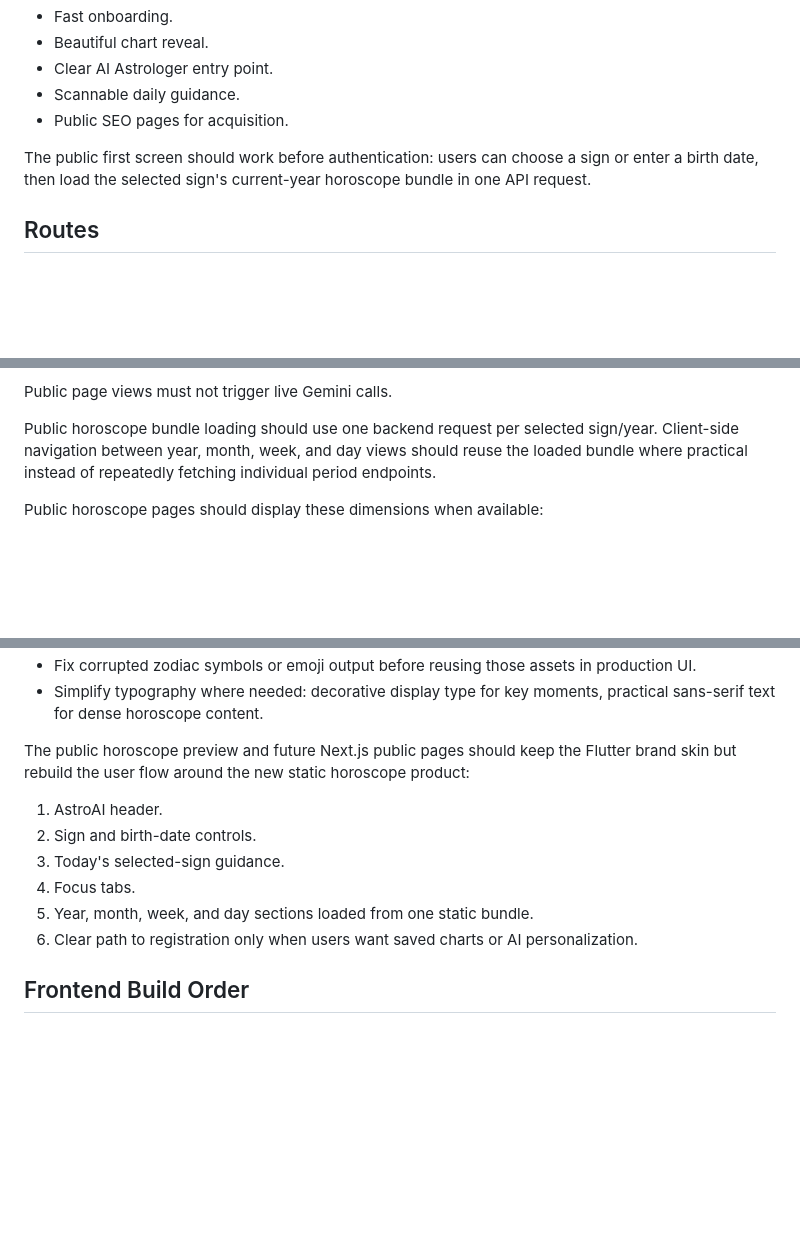
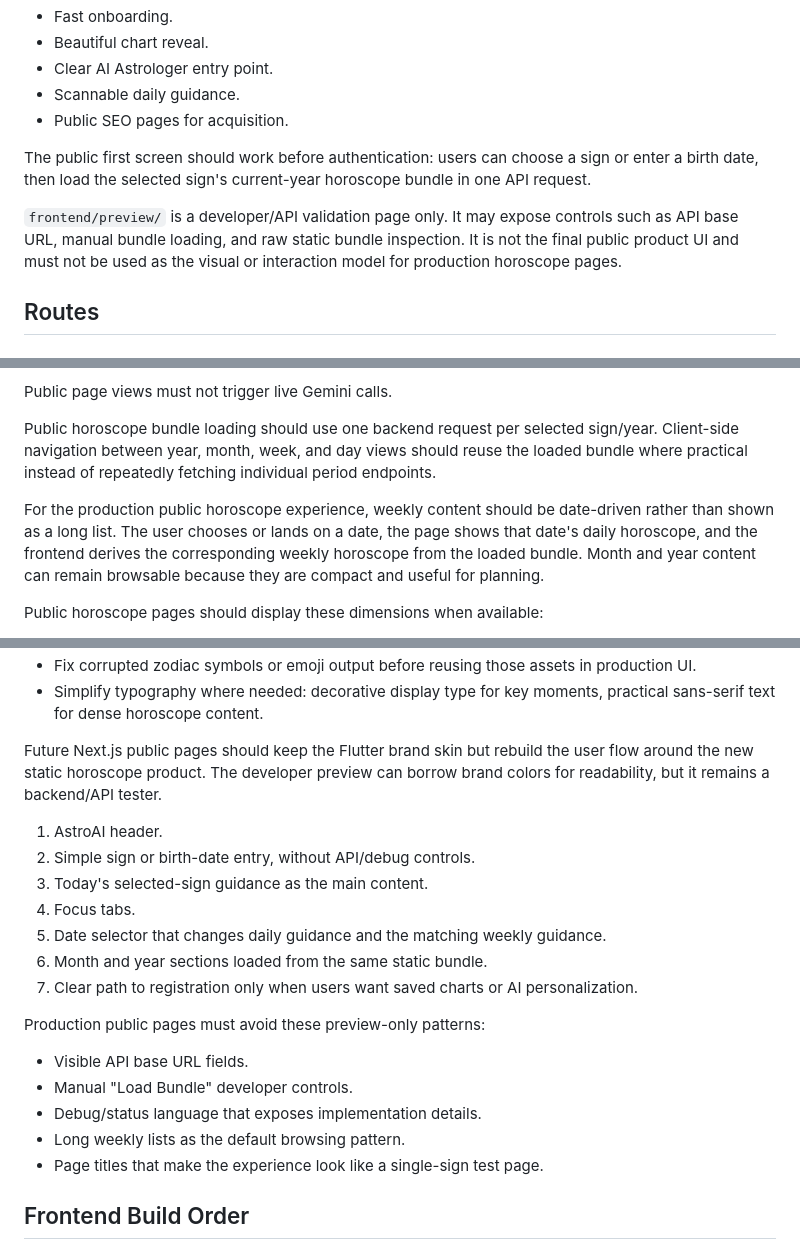
Before and after one commit to sailing-together/AstroAI, a Markdown page: docs/FRONTEND_SPEC.md, 3 parts joined by grey strips. Drawn GitHub-style; blank space fills up the shorter version.

Commit message:
docs: clarify preview is not production UI

```diff
--- a/docs/FRONTEND_SPEC.md
+++ b/docs/FRONTEND_SPEC.md
@@ -20,6 +20,8 @@ The first screen after authentication should move the user into the product, not
 - Public SEO pages for acquisition.
 
 The public first screen should work before authentication: users can choose a sign or enter a birth date, then load the selected sign's current-year horoscope bundle in one API request.
+
+`frontend/preview/` is a developer/API validation page only. It may expose controls such as API base URL, manual bundle loading, and raw static bundle inspection. It is not the final public product UI and must not be used as the visual or interaction model for production horoscope pages.
 
 ## Routes
 
@@ -220,6 +222,8 @@ Public page views must not trigger live Gemini calls.
 
 Public horoscope bundle loading should use one backend request per selected sign/year. Client-side navigation between year, month, week, and day views should reuse the loaded bundle where practical instead of repeatedly fetching individual period endpoints.
 
+For the production public horoscope experience, weekly content should be date-driven rather than shown as a long list. The user chooses or lands on a date, the page shows that date's daily horoscope, and the frontend derives the corresponding weekly horoscope from the loaded bundle. Month and year content can remain browsable because they are compact and useful for planning.
+
 Public horoscope pages should display these dimensions when available:
 
 - General
@@ -272,14 +276,23 @@ Change these parts during redevelopment:
 - Fix corrupted zodiac symbols or emoji output before reusing those assets in production UI.
 - Simplify typography where needed: decorative display type for key moments, practical sans-serif text for dense horoscope content.
 
-The public horoscope preview and future Next.js public pages should keep the Flutter brand skin but rebuild the user flow around the new static horoscope product:
+Future Next.js public pages should keep the Flutter brand skin but rebuild the user flow around the new static horoscope product. The developer preview can borrow brand colors for readability, but it remains a backend/API tester.
 
 1. AstroAI header.
-2. Sign and birth-date controls.
-3. Today's selected-sign guidance.
+2. Simple sign or birth-date entry, without API/debug controls.
+3. Today's selected-sign guidance as the main content.
 4. Focus tabs.
-5. Year, month, week, and day sections loaded from one static bundle.
-6. Clear path to registration only when users want saved charts or AI personalization.
+5. Date selector that changes daily guidance and the matching weekly guidance.
+6. Month and year sections loaded from the same static bundle.
+7. Clear path to registration only when users want saved charts or AI personalization.
+
+Production public pages must avoid these preview-only patterns:
+
+- Visible API base URL fields.
+- Manual "Load Bundle" developer controls.
+- Debug/status language that exposes implementation details.
+- Long weekly lists as the default browsing pattern.
+- Page titles that make the experience look like a single-sign test page.
 
 ## Frontend Build Order
 
```
Also changed, not shown: other parts of docs/FRONTEND_SPEC.md (+1 -1 lines).
